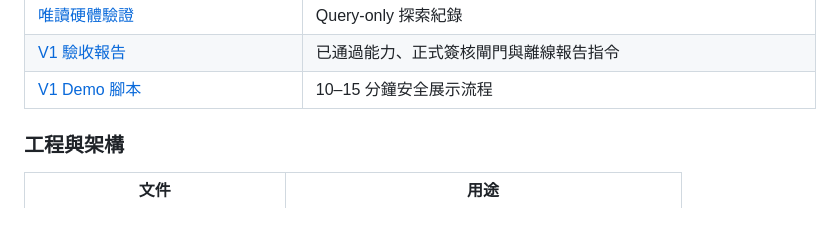
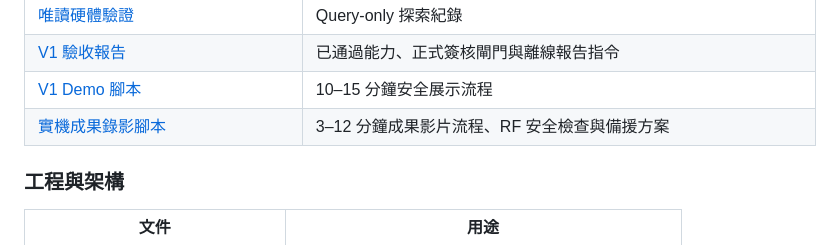
Before and after one commit to DreamerForJay/CMP180-Automation, a Markdown page: docs/README.md, the part around the change. GitHub-like rendering; blank space fills up the shorter version.

Commit message:
Add live demo recording plan

```diff
--- a/docs/README.md
+++ b/docs/README.md
@@ -32,6 +32,7 @@
 | [唯讀硬體驗證](hardware-readonly-validation.md) | Query-only 探索紀錄 |
 | [V1 驗收報告](v1-acceptance-report.md) | 已通過能力、正式簽核閘門與離線報告指令 |
 | [V1 Demo 腳本](v1-demo-script.md) | 10–15 分鐘安全展示流程 |
+| [實機成果錄影腳本](live-demo-recording-plan.md) | 3–12 分鐘成果影片流程、RF 安全檢查與備援方案 |
 
 ### 工程與架構
 
```
Also changed, not shown: docs/live-demo-recording-plan.md (added, +142 -0 lines).
